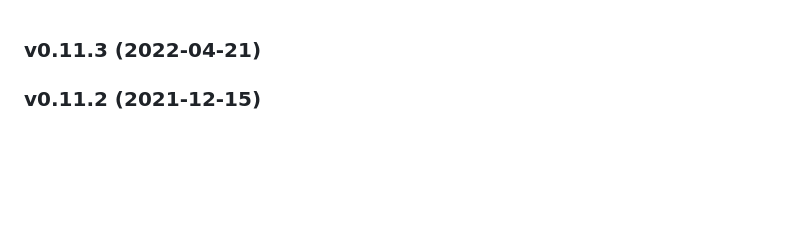
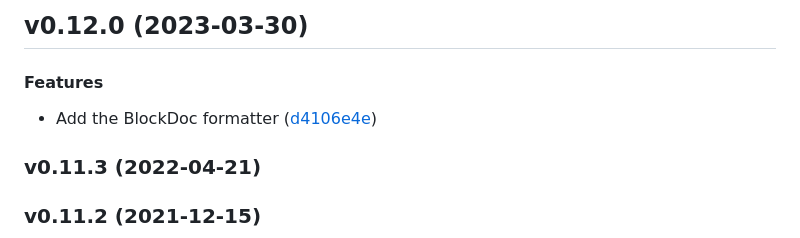
Before and after one commit to Marwes/pretty.rs, a Markdown page: CHANGELOG.md, the part around the change. Drawn GitHub-style; blank space fills up the shorter version.

Commit message:
Update changelog

```diff
--- a/CHANGELOG.md
+++ b/CHANGELOG.md
@@ -1,3 +1,13 @@
+<a name="v0.12.0"></a>
+## v0.12.0 (2023-03-30)
+
+
+#### Features
+
+*   Add the BlockDoc formatter ([d4106e4e](https://github.com/Marwes/pretty.rs/commit/d4106e4e28d826755d36028d0cc57769d1261e44))
+
+
+
 <a name="v0.11.3"></a>
 ### v0.11.3 (2022-04-21)
 
```
